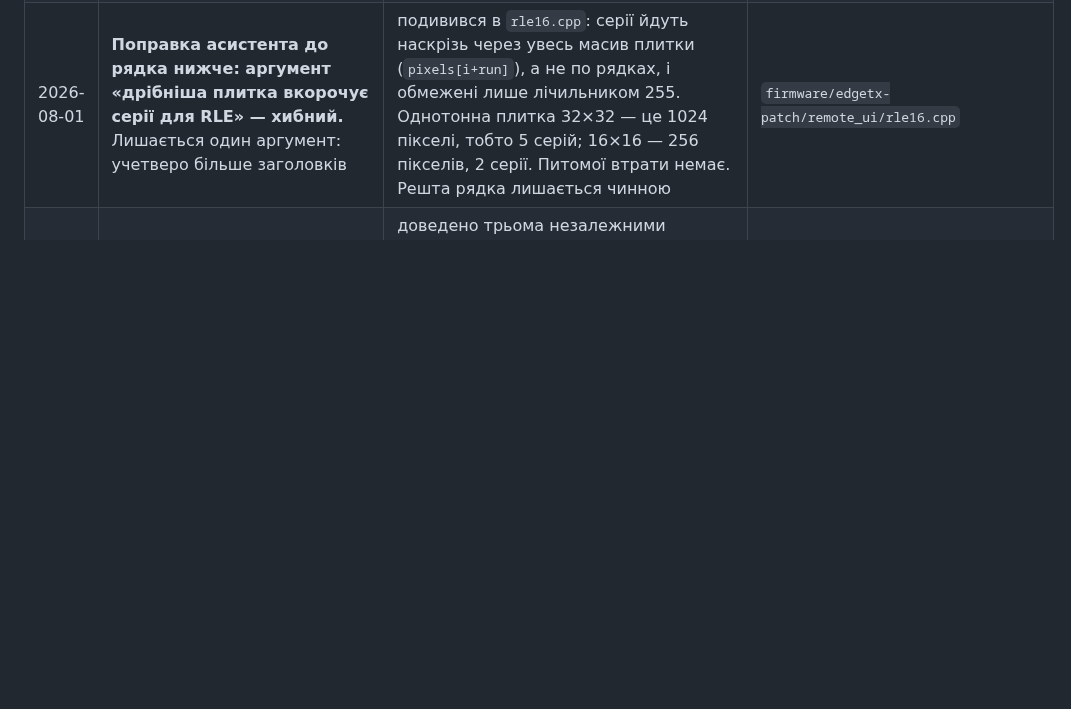
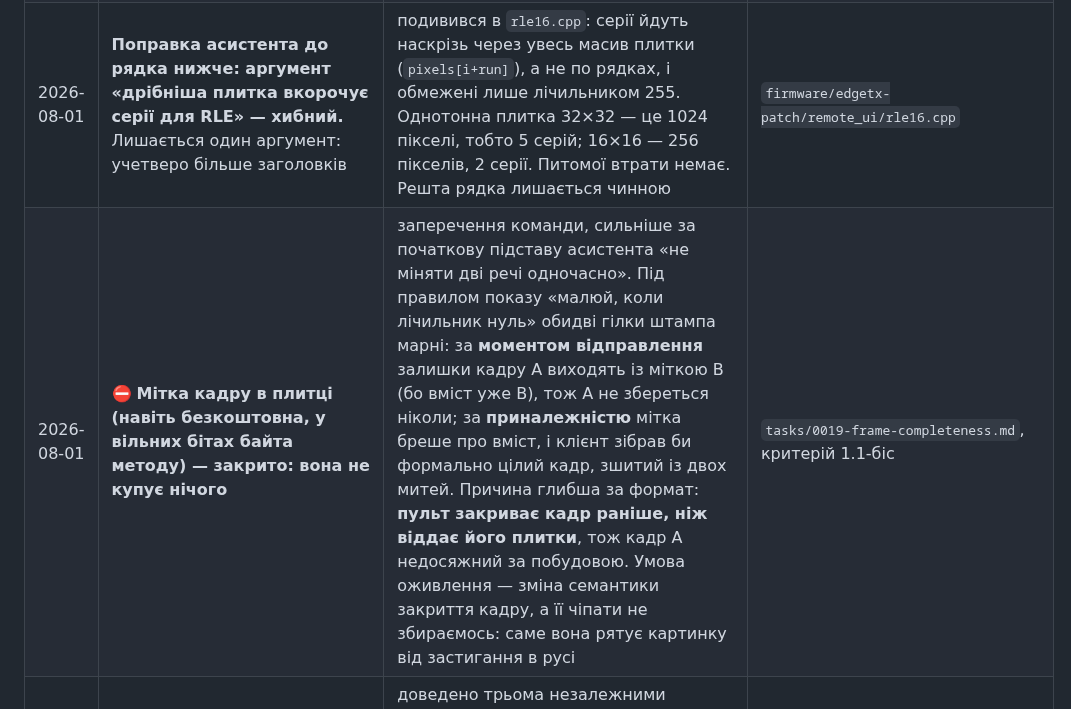
Before and after one commit to DenisMaliy/edgetx-remote-ui, a Markdown page: state/DECISIONS.md, the part around the change. GitHub-like rendering; blank space fills up the shorter version.

```diff
--- a/state/DECISIONS.md
+++ b/state/DECISIONS.md
@@ -132,6 +132,7 @@
 | 2026-08-01 | ⚠️ **Вузьке місце переїхало з дроту на Wi-Fi і на пам'ять моста**: дріт за 28 хв дав нулі на всіх лічильниках, а до телефона за той самий сеанс не доїхало 1059 плиток і 133 пачки, вільної купи в мінімумі 20 КБ | два роки міркувань про «ширшу трубу» закінчились: труба є. 20 КБ вільної купи — це вже не про якість картинки, а про стійкість моста, і воно наступне за важливістю | `tasks/0017-runtime-baudrate.md` |
 | 2026-08-01 | ⚠️ **Плавності 25 кадр/с на цьому транспорті не буде, і це арифметика, а не недоробка**: повний кадр ≈ 25.4 КБ, ємність дроту 256 КБ/с, стеля ≈ 10 кадр/с. Заміряно 3.5 кадр/с на 921600 (88.6% дроту) і 7.5 на 2 625 000 (71%) | для 25 кадр/с треба у 2.5 раза більше за **апаратну** межу AUX1, тобто це не питання налаштувань. Мета проєкту — керувати пультом із розбитим екраном, а не дивитись відео; 7–10 кадр/с для меню достатньо. Записано, щоб очікування були чесні, а не щоб виправдати | `tasks/0017` |
 | 2026-08-01 | **Поправка асистента до рядка нижче: аргумент «дрібніша плитка вкорочує серії для RLE» — хибний.** Лишається один аргумент: учетверо більше заголовків | подивився в `rle16.cpp`: серії йдуть наскрізь через увесь масив плитки (`pixels[i+run]`), а не по рядках, і обмежені лише лічильником 255. Однотонна плитка 32×32 — це 1024 пікселі, тобто 5 серій; 16×16 — 256 пікселів, 2 серії. Питомої втрати немає. Решта рядка лишається чинною | `firmware/edgetx-patch/remote_ui/rle16.cpp` |
+| 2026-08-01 | ⛔ **Мітка кадру в плитці (навіть безкоштовна, у вільних бітах байта методу) — закрито: вона не купує нічого** | заперечення команди, сильніше за початкову підставу асистента «не міняти дві речі одночасно». Під правилом показу «малюй, коли лічильник нуль» обидві гілки штампа марні: за **моментом відправлення** залишки кадру A виходять із міткою B (бо вміст уже B), тож A не збереться ніколи; за **приналежністю** мітка бреше про вміст, і клієнт зібрав би формально цілий кадр, зшитий із двох митей. Причина глибша за формат: **пульт закриває кадр раніше, ніж віддає його плитки**, тож кадр A недосяжний за побудовою. Умова оживлення — зміна семантики закриття кадру, а її чіпати не збираємось: саме вона рятує картинку від застигання в русі | `tasks/0019-frame-completeness.md`, критерій 1.1-біс |
 | 2026-08-01 | ⚠️ **Причина розламу картинки — не втрата, а те, що кадр закривається, поки половина його плиток ще в черзі.** `FRAME_END` спрацьовує за подією «LVGL домалював», а це не «ми все віддали» | доведено трьома незалежними способами в 0018: розлам є при **нулі втрат**; не залежить від смуги (є і на 38, і на 187 КБ/с); і найсильніше — знімок показує **дві рамки виділення одночасно**, хоча в живому інтерфейсі виділений пункт один. Гілку закриття не чіпаємо, вона навмисна: без неї картинка застигала б у русі. Виправляється тим, що клієнту кажуть правду | `tasks/0018-bridge-losses.md`, `tasks/0019-frame-completeness.md` |
 | 2026-08-01 | **`FRAME_END` несе `captureDirtyCount()` — скільки плиток кадру лишилось у карті. Клієнт показує одразу при нулі й чекає зі строком при більшому** | пропозиція команди, **краща за кандидат асистента**: прошивка це число вже має, а «кількість плиток кадру» довелося б вести окремо. Строк обов'язковий: цілим кадр не буває ніколи, тож правило «показувати лише цілий» дало б застиглий екран | [задача 0019](../tasks/0019-frame-completeness.md) |
 | 2026-08-01 | ⚠️ **Потужність Wi-Fi опущена до 8.5 дБм за причиною, якої вже немає — перший підозрюваний у стелі 123 КБ/с** | `BRIDGE_WIFI_TX_POWER` = 34 (проти стелі 21 дБм, тобто ~втридцятеро менше) стоїть від часів, коли головним ризиком вважались завади внутрішньому модулю 2.4 ГГц. Ризик **знято 2026-07-25**: використовується зовнішній модуль через JR-відсік. Передавач задушений заради небезпеки, якої немає | `tasks/0018`, критерій 3.1 |
```
Also changed, not shown: tasks/0019-frame-completeness.md (+23 -4 lines).
